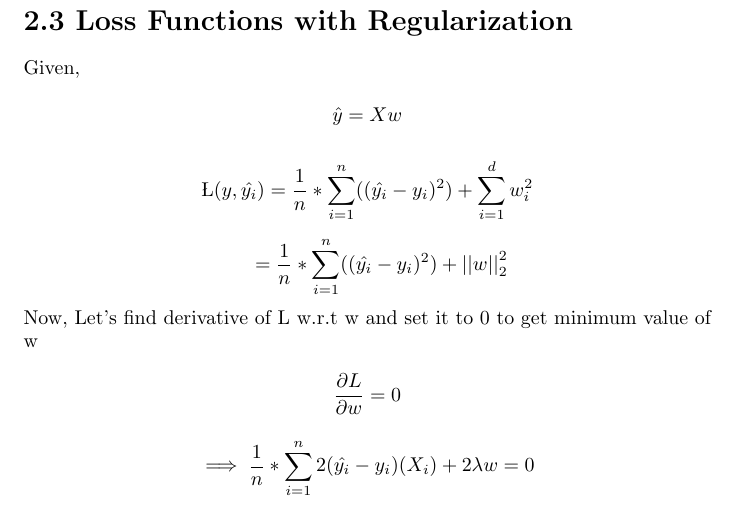
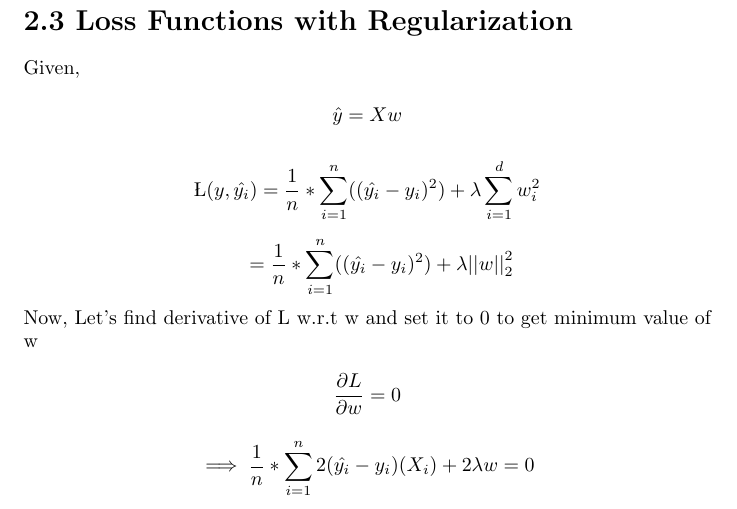
Before and after one commit to schwedeErik/VDL_Assigments, a LaTeX document (VDL2/main.tex): part of page 4 of 4, cut so that both start at the same text. Compiled offline with pdfLaTeX.

Commit message:
update 2.3 mistakes

```diff
--- a/VDL2/main.tex
+++ b/VDL2/main.tex
@@ -139,9 +139,9 @@ Given,
 \\
 \[\hat{y} = Xw\]
 
-\[\L(y,\hat{y_i}) = \frac{1}{n} * \sum_{i=1}^n ((\hat{y_i} - y_i)^{2}) +  \sum_{i=1}^d w_i^{2}\]
+\[\L(y,\hat{y_i}) = \frac{1}{n} * \sum_{i=1}^n ((\hat{y_i} - y_i)^{2}) +  \lambda \sum_{i=1}^d w_i^{2}\]
 
-\[\hspace{0.5cm}  = \frac{1}{n} * \sum_{i=1}^n ((\hat{y_i} - y_i)^{2}) + {||w||}_{2}^{2} \]
+\[\hspace{0.5cm}  = \frac{1}{n} * \sum_{i=1}^n ((\hat{y_i} - y_i)^{2}) + \lambda {||w||}_{2}^{2} \]
 Now, Let’s find derivative of L w.r.t w and set it to 0 to get minimum value of w
 
 \[\frac {\partial L}{\partial w} = 0\]
```
Also changed, not shown: VDL2/main.pdf.
